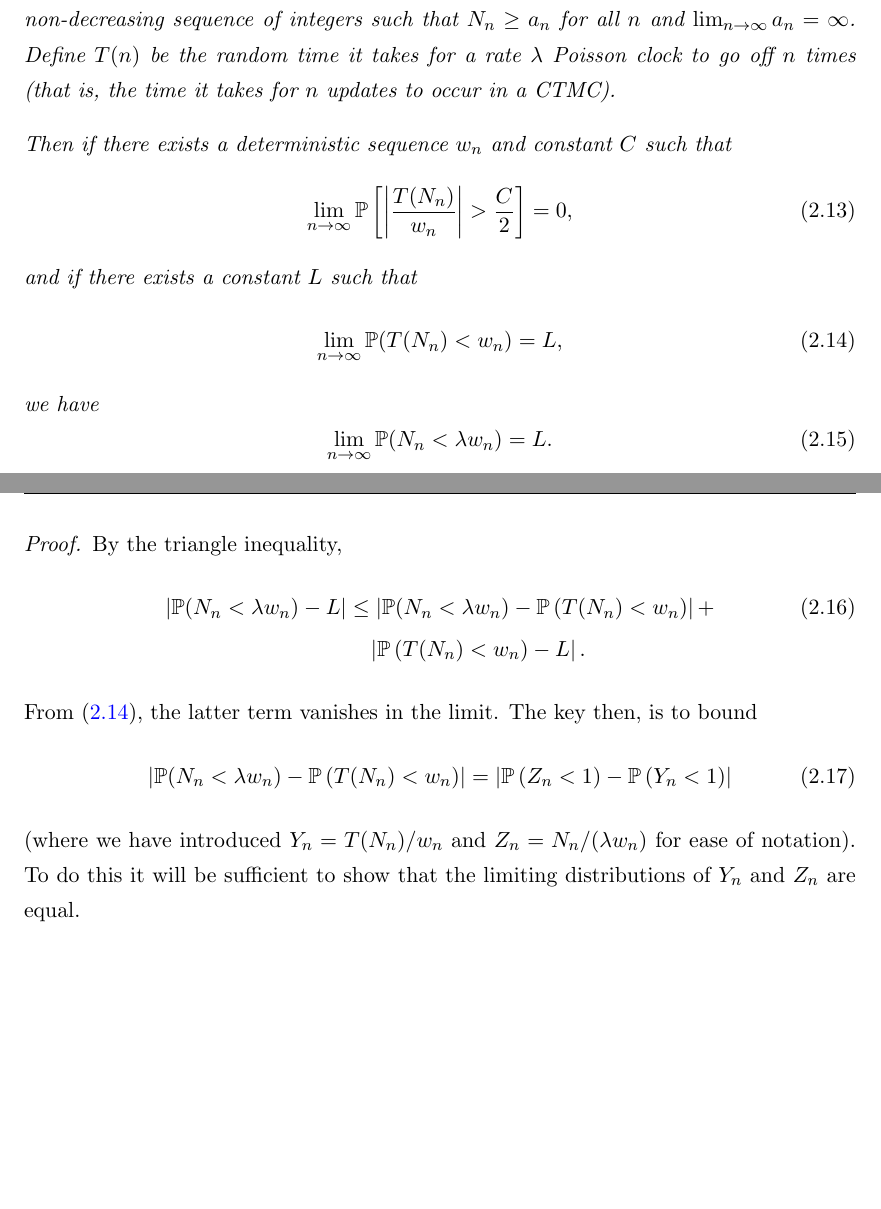
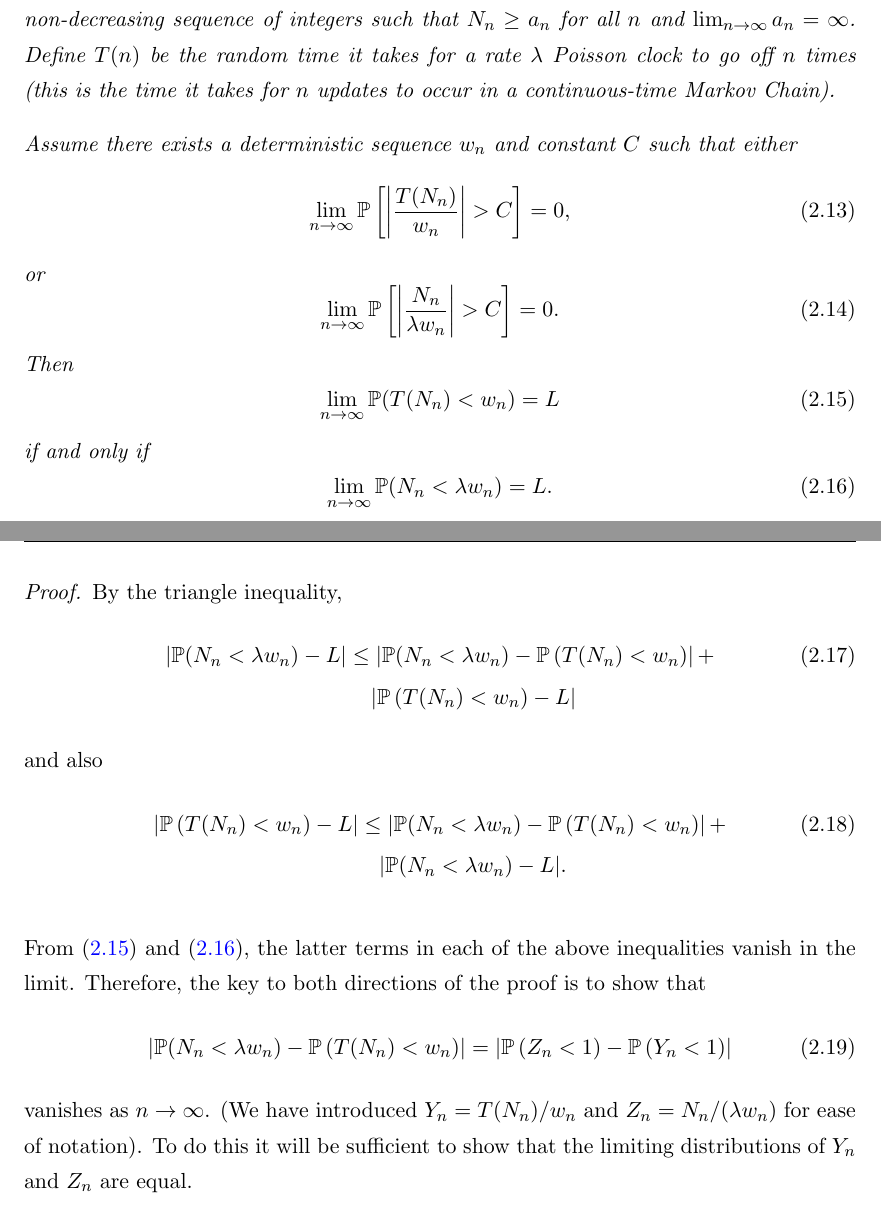
Before and after one commit to TimothyHyndman/thesis, a LaTeX thesis (main.tex, which reads Chapters/IsingCouplingTime/Introduction.tex): two parts of pages 18 and 19 of 66, joined at a grey line, cut so that both start at the same text, the shorter picture padded with empty space. Compiled offline with pdfLaTeX.

Commit message:
Make DTCT CTCT equivalence go in both directions

```diff
--- a/Chapters/IsingCouplingTime/Introduction.tex
+++ b/Chapters/IsingCouplingTime/Introduction.tex
@@ -118,35 +118,46 @@
 
 	\begin{claim}
 	\label{claim:discrete vs continuous distributions}
-		Let $(N_n)_{n \in \mathbb{N}}$ be a sequence of positive random variables, and $(a_n)_{n \in \mathbb{N}}$ be a non-decreasing sequence of integers such that $N_n \geq a_n$ for all $n$ and $\lim_{n \rightarrow \infty} a_n = \infty$.	Define $T(n)$ be the random time it takes for a rate $\lambda$ Poisson clock to go off $n$ times (that is, the time it takes for $n$ updates to occur in a CTMC).
+		Let $(N_n)_{n \in \mathbb{N}}$ be a sequence of positive random variables, and $(a_n)_{n \in \mathbb{N}}$ be a non-decreasing sequence of integers such that $N_n \geq a_n$ for all $n$ and $\lim_{n \rightarrow \infty} a_n = \infty$.	Define $T(n)$ be the random time it takes for a rate $\lambda$ Poisson clock to go off $n$ times (this is the time it takes for $n$ updates to occur in a continuous-time Markov Chain).
 
-		Then if there exists a deterministic sequence $w_n$ and constant $C$ such that
+		Assume there exists a deterministic sequence $w_n$ and constant $C$ such that either
 		\begin{equation}
-			\lim_{n\rightarrow \infty} \prob\left[\left|\frac{T(N_n)}{w_n}\right| > \frac{C}{2}\right]  = 0,
+			\lim_{n\rightarrow \infty} \prob\left[\left|\frac{T(N_n)}{w_n}\right| > C\right]  = 0,
+			\label{eq:Y_n goes to zero}
+		\end{equation}
+		or
+		\begin{equation}
+			\lim_{n\rightarrow \infty} \prob\left[\left|\frac{N_n}{\lambda w_n}\right| > C\right]  = 0.
 			\label{eq:Z_n goes to zero}
 		\end{equation}
-		and if there exists a constant $L$ such that
+		Then
 		\begin{equation}
-			\lim_{n \rightarrow \infty} \prob(T(N_n) < w_n) = L,
+			\lim_{n \rightarrow \infty} \prob(T(N_n) < w_n) = L
 			\label{eq:limit CT is L}
 		\end{equation}
-		we have
+		if and only if
 		\begin{equation}
 			\lim_{n \rightarrow \infty} \prob(N_n < \lambda w_n) = L.
+			\label{eq:limit DT is L}
 		\end{equation}
-
 	\end{claim}
 	\begin{proof}
 		By the triangle inequality,
 		\begin{align}
 			|\prob(N_n < \lambda w_n) - L| &\leq \left|\prob(N_n < \lambda w_n) - \prob\left(T(N_n) < w_n\right)\right| + \\
-				&\phantom{\leq \,} \left|\prob\left(T(N_n) < w_n\right) - L\right|. \notag
+				&\phantom{\leq \,} \left|\prob\left(T(N_n) < w_n\right) - L\right| \notag
 		\end{align}
-		From \eqref{eq:limit CT is L}, the latter term vanishes in the limit. The key then, is to bound
+		and also
+		\begin{align}
+			\left|\prob\left(T(N_n) < w_n\right) - L\right| &\leq \left|\prob(N_n < \lambda w_n) - \prob\left(T(N_n) < w_n\right)\right| + \\
+				&\phantom{\leq \,}|\prob(N_n < \lambda w_n) - L|.  \notag
+		\end{align}
+
+		From \eqref{eq:limit CT is L} and \eqref{eq:limit DT is L}, the latter terms in each of the above inequalities vanish in the limit. Therefore, the key to both directions of the proof is to show that
 		\begin{equation}
 			\left|\prob(N_n < \lambda w_n) - \prob\left(T(N_n) < w_n\right)\right| = \left|\prob\left(Z_n < 1\right) - \prob\left(Y_n < 1\right)\right|
 		\end{equation}
-		(where we have introduced $Y_n = T(N_n)/w_n$ and $Z_n = N_n/(\lambda w_n)$ for ease of notation). To do this it will be sufficient to show that the limiting distributions of $Y_n$ and $Z_n$ are equal.
+		vanishes as $n \rightarrow \infty$. (We have introduced $Y_n = T(N_n)/w_n$ and $Z_n = N_n/(\lambda w_n)$ for ease of notation). To do this it will be sufficient to show that the limiting distributions of $Y_n$ and $Z_n$ are equal.
 
 		Note that $T(n)$ is the sum of $n$ i.i.d. exponential random variables with rate $\lambda$. It follows at once that
 		\begin{align}
```
Also changed, not shown: main.pdf, Chapters/IsingCouplingTime/Introduction.tex (5 more changed lines).
